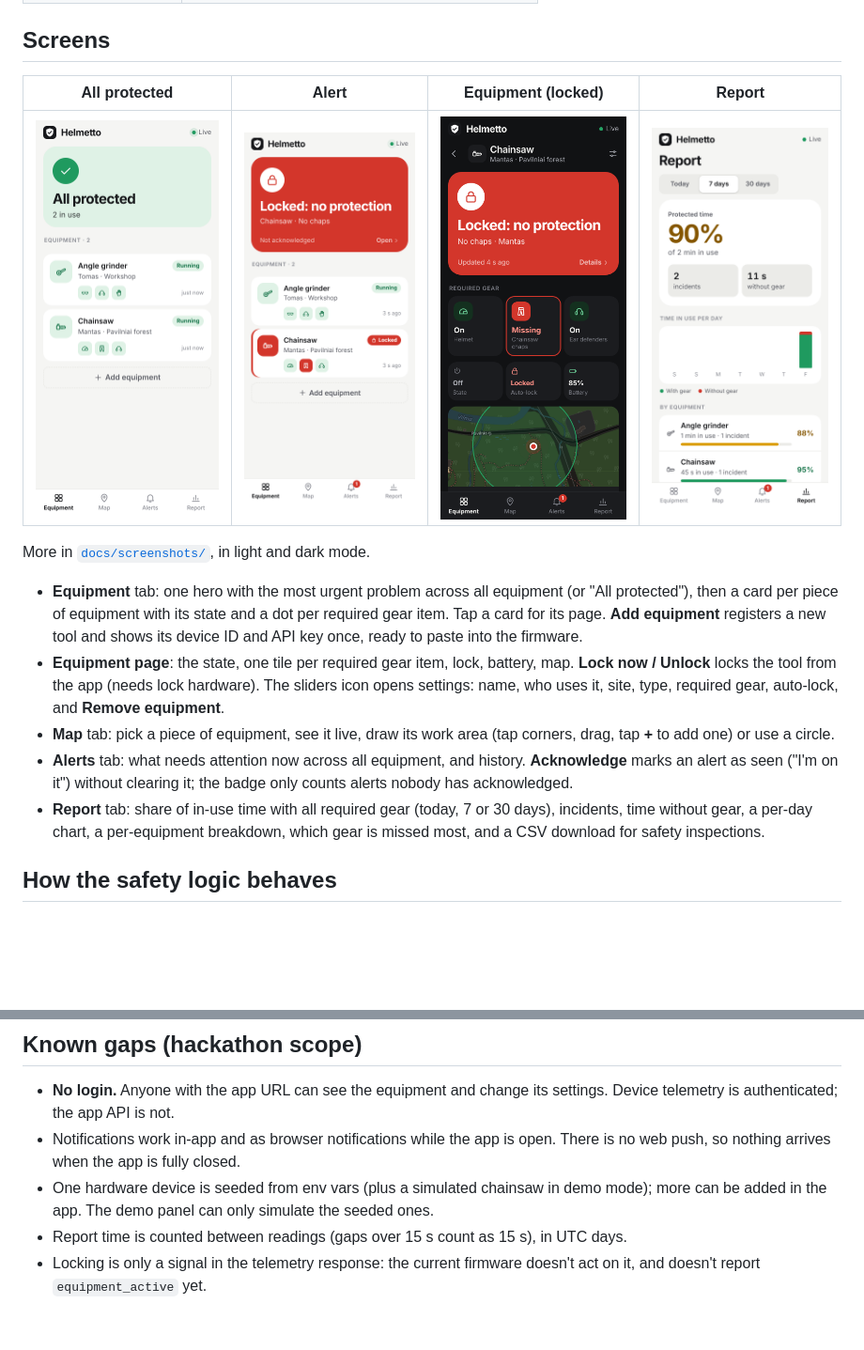
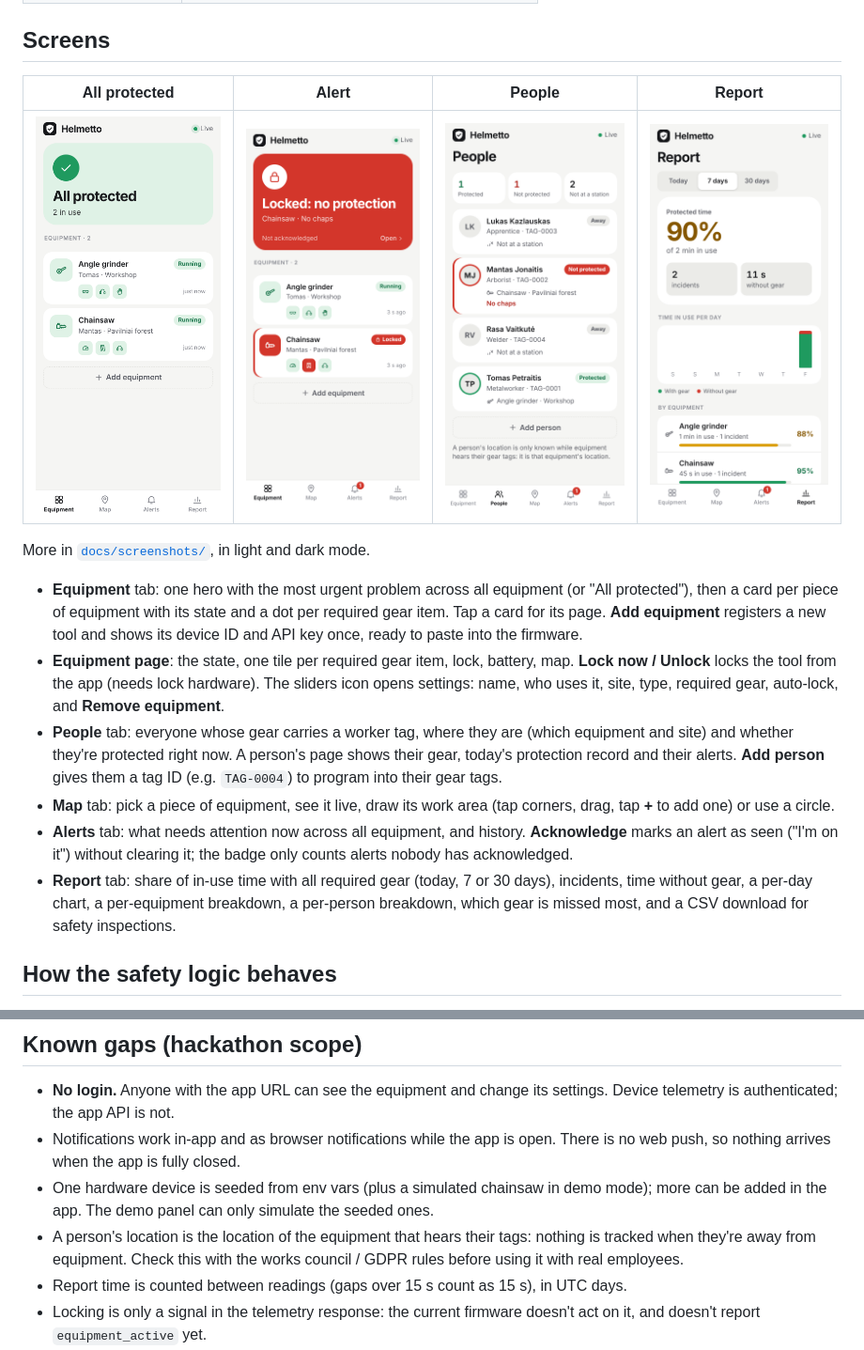
Before and after one commit to KristyzZ/Helmetto, a Markdown page: README.md, 2 parts joined by grey strips. Shown at 94% size. Rendered like a GitHub page; pictures changed too: docs/screenshots/people-light.png (added); blank space fills up the shorter version.

```diff
--- a/README.md
+++ b/README.md
@@ -87,9 +87,9 @@ when the server runs with `DEMO_MODE=true` (the default locally).
 
 ## Screens
 
-| All protected | Alert | Equipment (locked) | Report |
+| All protected | Alert | People | Report |
 |---|---|---|---|
-| ![All protected](docs/screenshots/overview-all-protected-light.png) | ![Alert on the overview](docs/screenshots/overview-alert-light.png) | ![Chainsaw locked](docs/screenshots/equipment-chainsaw-locked-dark.png) | ![Report](docs/screenshots/report-light.png) |
+| ![All protected](docs/screenshots/overview-all-protected-light.png) | ![Alert on the overview](docs/screenshots/overview-alert-light.png) | ![People](docs/screenshots/people-light.png) | ![Report](docs/screenshots/report-light.png) |
 
 More in [`docs/screenshots/`](docs/screenshots), in light and dark mode.
 
@@ -102,6 +102,11 @@ More in [`docs/screenshots/`](docs/screenshots), in light and dark mode.
   battery, map. **Lock now / Unlock** locks the tool from the app (needs lock
   hardware). The sliders icon opens settings: name, who uses it, site, type,
   required gear, auto-lock, and **Remove equipment**.
+- **People** tab: everyone whose gear carries a worker tag, where they are
+  (which equipment and site) and whether they're protected right now. A
+  person's page shows their gear, today's protection record and their alerts.
+  **Add person** gives them a tag ID (e.g. `TAG-0004`) to program into their
+  gear tags.
 - **Map** tab: pick a piece of equipment, see it live, draw its work area
   (tap corners, drag, tap **+** to add one) or use a circle.
 - **Alerts** tab: what needs attention now across all equipment, and history.
@@ -109,8 +114,8 @@ More in [`docs/screenshots/`](docs/screenshots), in light and dark mode.
   the badge only counts alerts nobody has acknowledged.
 - **Report** tab: share of in-use time with all required gear (today, 7 or 30
   days), incidents, time without gear, a per-day chart, a per-equipment
-  breakdown, which gear is missed most, and a CSV download for safety
-  inspections.
+  breakdown, a per-person breakdown, which gear is missed most, and a CSV
+  download for safety inspections.
 
 ## How the safety logic behaves
 
@@ -145,6 +150,9 @@ short version for Render is **New → Blueprint → this repo**, which reads
 - One hardware device is seeded from env vars (plus a simulated chainsaw in
   demo mode); more can be added in the app. The demo panel can only simulate
   the seeded ones.
+- A person's location is the location of the equipment that hears their
+  tags: nothing is tracked when they're away from equipment. Check this with
+  the works council / GDPR rules before using it with real employees.
 - Report time is counted between readings (gaps over 15 s count as 15 s), in
   UTC days.
 - Locking is only a signal in the telemetry response: the current firmware
```
Also changed, not shown: TODO.md (+1 -0 lines), shared/PROTOCOL.md (+40 -2 lines), docs/screenshots/people-dark.png (added), docs/screenshots/person-mantas-dark.png (added), docs/screenshots/person-mantas-light.png (added).
